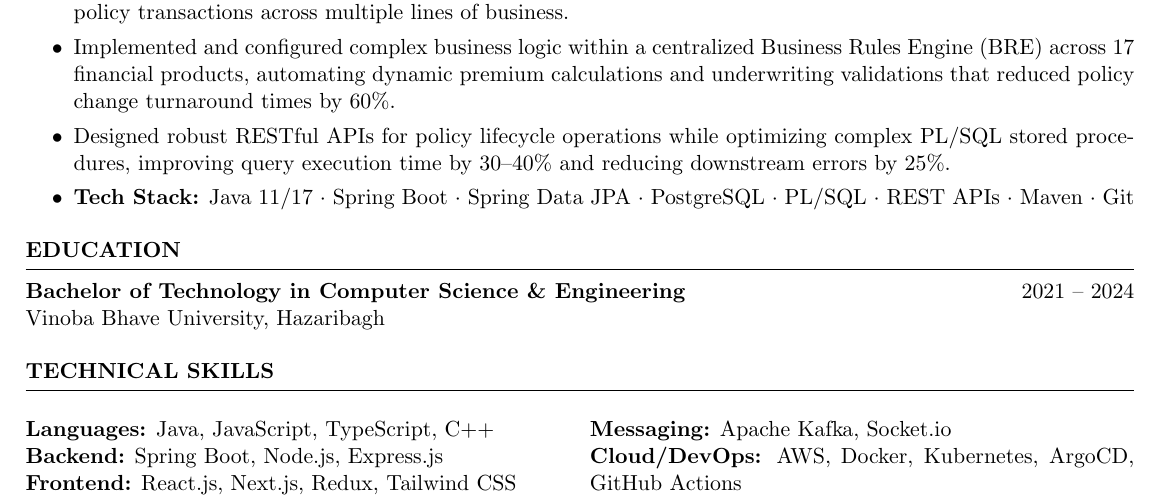
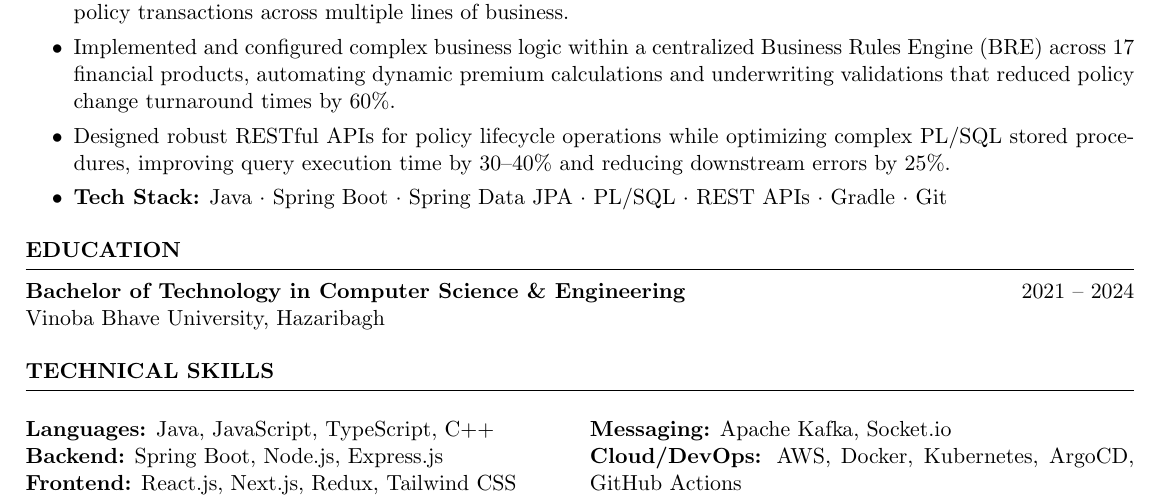
Before and after one commit to roshan798/Resume, a LaTeX CV (src/resume_claude_small.tex): part of the page, cut so that both start at the same text. Compiled offline with pdfLaTeX.

Commit message:
Update resume for Roshan Kumar: add new PDF version and modify tech stack details

```diff
--- a/src/resume_claude_small.tex
+++ b/src/resume_claude_small.tex
@@ -37,7 +37,7 @@
         \item Engineered production-grade backend microservices for a large-scale insurance platform processing 100K+ daily policy transactions across multiple lines of business.
         \item Implemented and configured complex business logic within a centralized Business Rules Engine (BRE) across 17 financial products, automating dynamic premium calculations and underwriting validations that reduced policy change turnaround times by 60\%.
         \item Designed robust RESTful APIs for policy lifecycle operations while optimizing complex PL/SQL stored procedures, improving query execution time by 30--40\% and reducing downstream errors by 25\%.
-        \item \textbf{Tech Stack:} Java 11/17 $\cdot$ Spring Boot $\cdot$ Spring Data JPA $\cdot$ PostgreSQL $\cdot$ PL/SQL $\cdot$ REST APIs $\cdot$ Maven $\cdot$ Git
+        \item \textbf{Tech Stack:} Java $\cdot$ Spring Boot $\cdot$ Spring Data JPA $\cdot$ PL/SQL $\cdot$ REST APIs $\cdot$ Gradle $\cdot$ Git
     \end{itemize}
 
 \end{rSection}
```
Also changed, not shown: pdf/resume_claude_small.pdf, src/resume_claude_small.pdf (added).
